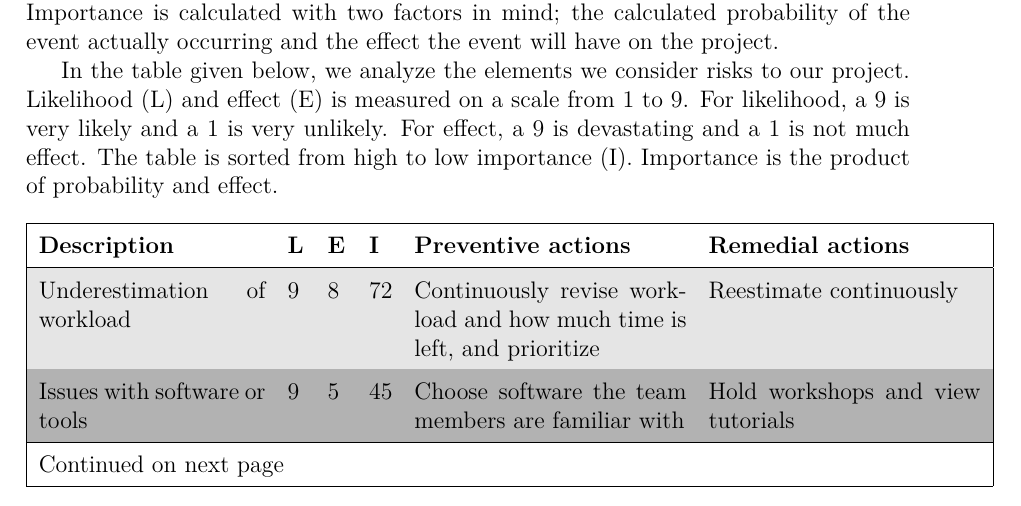
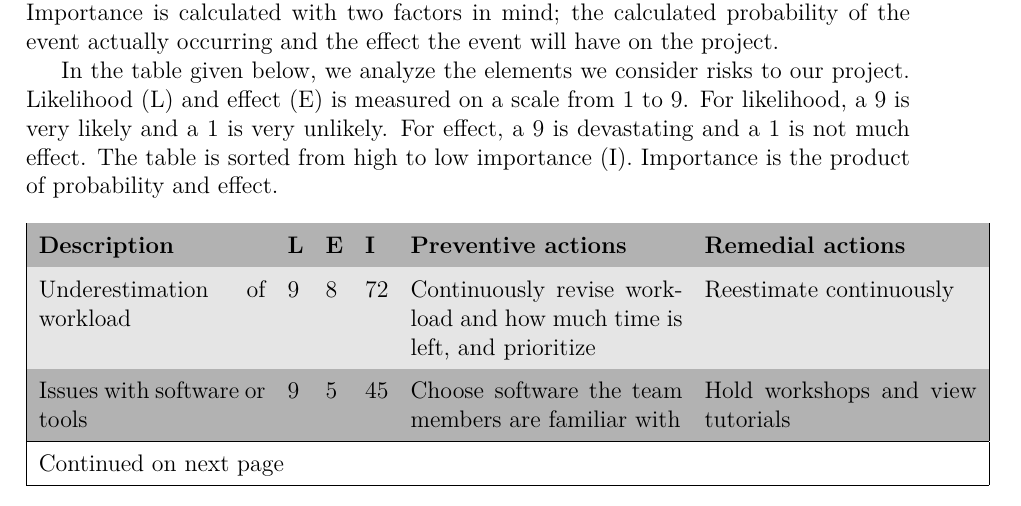
Before and after one commit to haavardlian/IT2901, a LaTeX thesis (report/rapport.tex, which reads report/ch/projectPlan/sec/riskanalysis.tex): part of page 11 of 26, cut so that both start at the same text. Compiled offline with pdfLaTeX.

Commit message:
Fixes background color in header in risk analysis table

```diff
--- a/report/ch/projectPlan/sec/riskanalysis.tex
+++ b/report/ch/projectPlan/sec/riskanalysis.tex
@@ -8,6 +8,6 @@ In the table given below, we analyze the elements we consider risks to our proje
 
 
 \begin{longtable}{|p{4cm}!{\vrule width -1pt}l!{\vrule width -1pt}l!{\vrule width -1pt}l!{\vrule width -1pt}p{4.8cm}!{\vrule width -1pt}p{4.8cm}|}
-\hline \multicolumn{1}{|l}{\textbf{Description}} & \multicolumn{1}{l}{\textbf{L}} & \multicolumn{1}{l}{\textbf{E}} & \multicolumn{1}{l}{\textbf{I}} & \multicolumn{1}{l}{\textbf{Preventive actions}} & \multicolumn{1}{l|}{\textbf{Remedial actions}}\\ \hline
+\hline\multicolumn{1}{|l!{\vrule width -1pt}}{\cellcolor{darkgray}\textbf{Description}} &  \multicolumn{1}{l!{\vrule width -1pt}}{ \cellcolor{darkgray}\textbf{L}} & \multicolumn{1}{l!{\vrule width -1pt}}{\cellcolor{darkgray}\textbf{E}} & \multicolumn{1}{l!{\vrule width -1pt}}{\cellcolor{darkgray}\textbf{I}} & \multicolumn{1}{l!{\vrule width -1pt}}{\cellcolor{darkgray}\textbf{Preventive actions}} & \multicolumn{1}{l|}{\cellcolor{darkgray}\textbf{Remedial actions}}\\
 \endfirsthead
 
```
Also changed, not shown: report/ch/projectPlan/sec/riskanalysis.tex (3 more changed lines).
